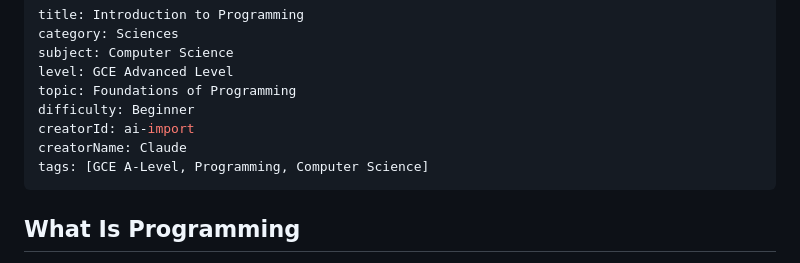
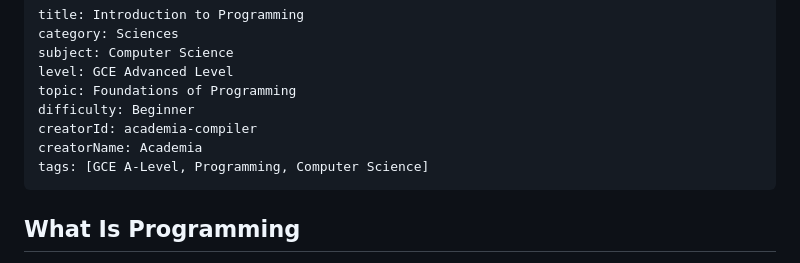
Before and after one commit to cavindelrey-jpg/ladybird_app, a Markdown page: course-computer-science.md, the part around the change. Rendered like a GitHub page.

Commit message:
Fix compiler source front-matter: creatorName was Claude, now Academia

```diff
--- a/course-computer-science.md
+++ b/course-computer-science.md
@@ -5,8 +5,8 @@ subject: Computer Science
 level: GCE Advanced Level
 topic: Foundations of Programming
 difficulty: Beginner
-creatorId: ai-import
-creatorName: Claude
+creatorId: academia-compiler
+creatorName: Academia
 tags: [GCE A-Level, Programming, Computer Science]
 ---
 
```
Also changed, not shown: course-mathematics.md (+2 -2 lines).
